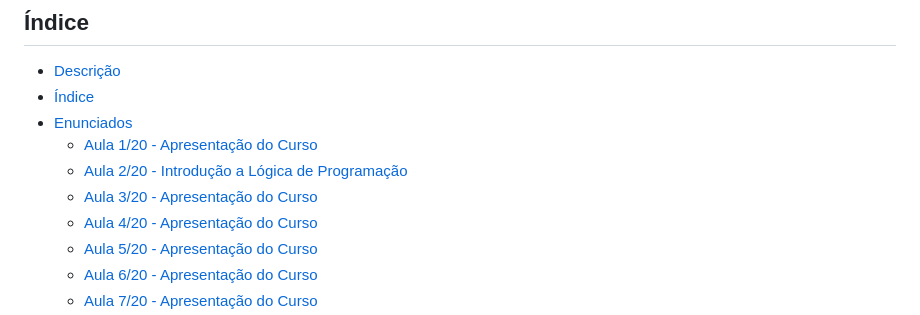
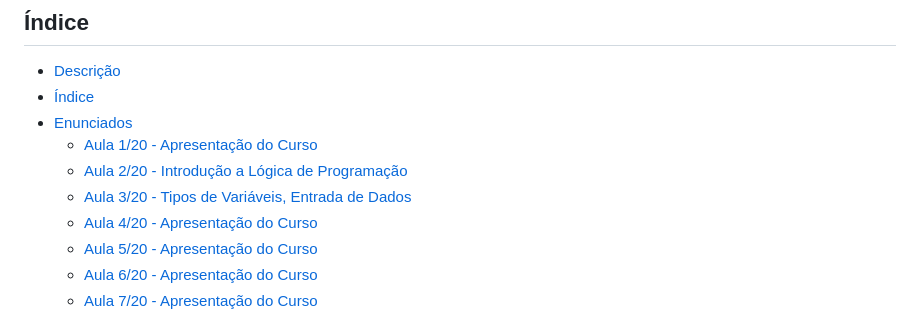
Before and after one commit to patinaomi/lista-de-exercicios-python-curso-senai, a Markdown page: README.md, the part around the change. Rendered like a GitHub page.

```diff
--- a/README.md
+++ b/README.md
@@ -10,7 +10,7 @@ Repositório dedicado a resoluções de todos os exercícios propostos no curso
 * [Enunciados](#enunciados)
   * [Aula 1/20 - Apresentação do Curso](#aula-120---apresentação-do-curso)
   * [Aula 2/20 - Introdução a Lógica de Programação](#aula-220---introdução-a-lógica-de-programação)
-  * [Aula 3/20 - Apresentação do Curso](#--mundo-1-fundamentos)
+  * [Aula 3/20 - Tipos de Variáveis, Entrada de Dados](#aula-320---tipos-de-variáveis-entrada-de-dados)
   * [Aula 4/20 - Apresentação do Curso](#--mundo-1-fundamentos)
   *   [Aula 5/20 - Apresentação do Curso](#--mundo-1-fundamentos)
   *   [Aula 6/20 - Apresentação do Curso](#--mundo-1-fundamentos)
```
